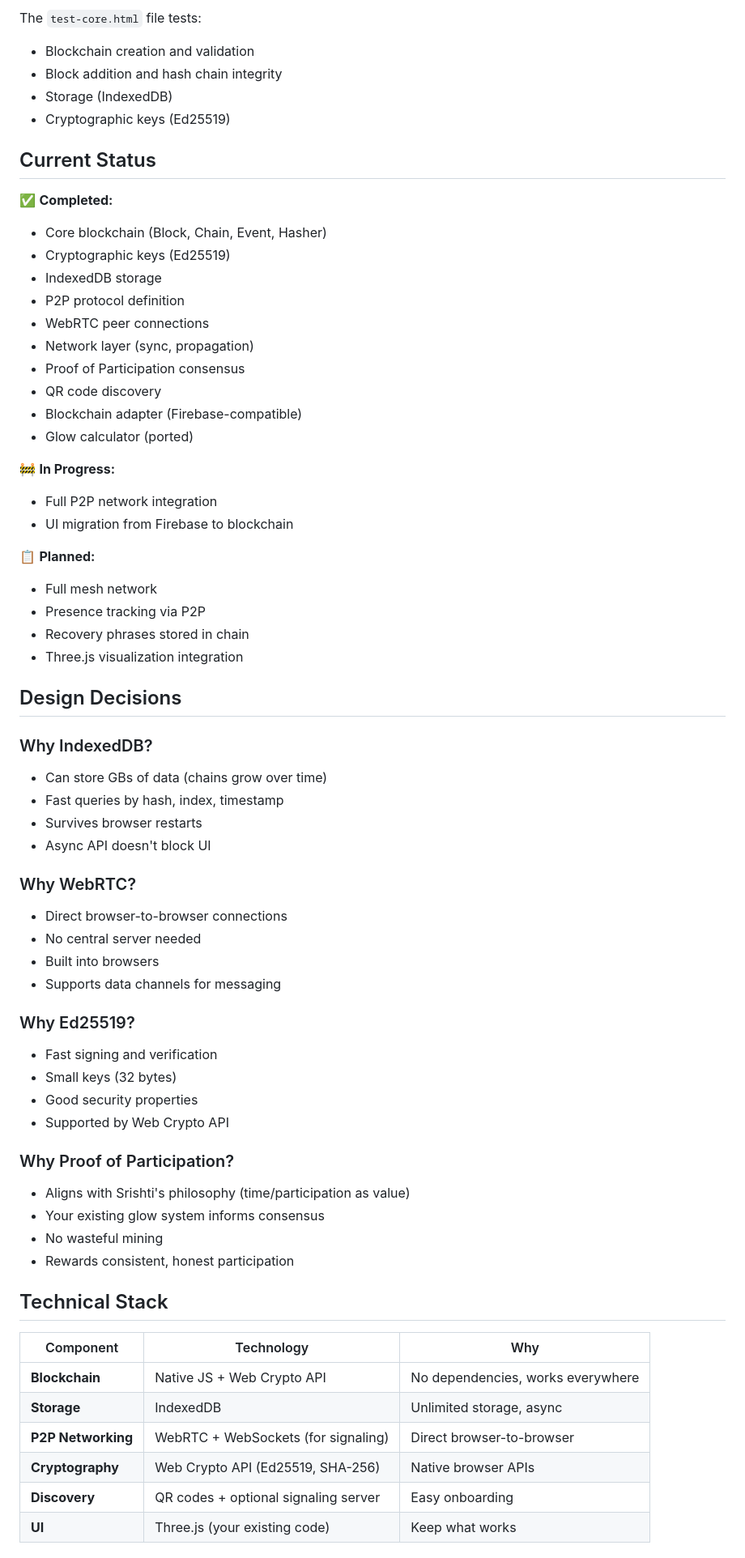
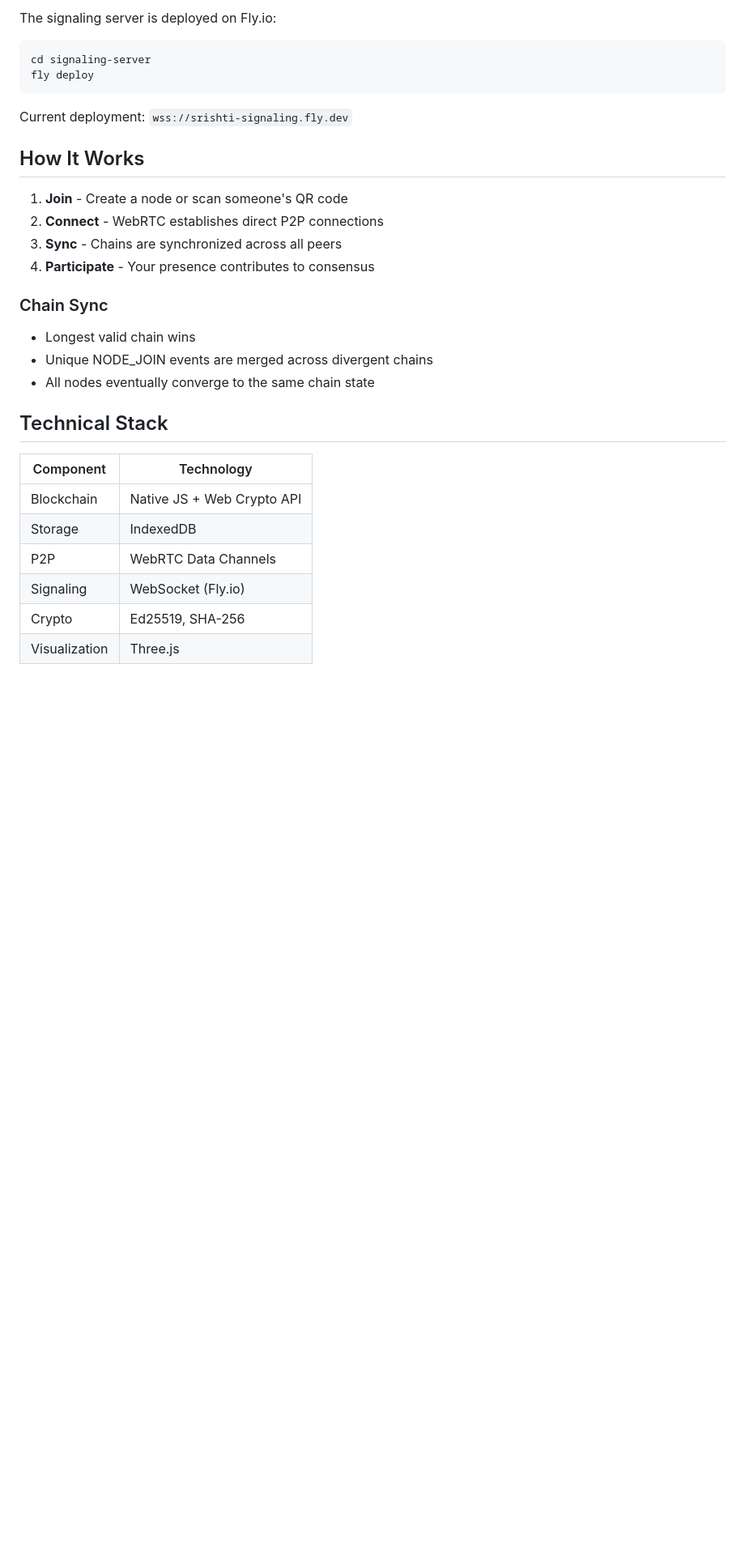
Before and after one commit to kala0606/Srishti-Blockchain, a Markdown page: README.md, the part around one of its changes. Shown at 81% size. GitHub-like rendering; blank space fills up the shorter version.

Commit message:
Update README: clean up and reflect current state

````diff
--- a/README.md
+++ b/README.md
@@ -84,68 +71,34 @@ Then visit `http://localhost:8000/test-core.html`
 
-The `test-core.html` file tests:
-- Blockchain creation and validation
-- Block addition and hash chain integrity
-- Storage (IndexedDB)
-- Cryptographic keys (Ed25519)
+The signaling server is deployed on Fly.io:
 
-## Current Status
+```bash
+cd signaling-server
+fly deploy
+```
 
-✅ **Completed:**
-- Core blockchain (Block, Chain, Event, Hasher)
-- Cryptographic keys (Ed25519)
-- IndexedDB storage
-- P2P protocol definition
-- WebRTC peer connections
-- Network layer (sync, propagation)
-- Proof of Participation consensus
-- QR code discovery
-- Blockchain adapter (Firebase-compatible)
-- Glow calculator (ported)
+Current deployment: `wss://srishti-signaling.fly.dev`
 
-🚧 **In Progress:**
-- Full P2P network integration
-- UI migration from Firebase to blockchain
+## How It Works
 
-📋 **Planned:**
-- Full mesh network
-- Presence tracking via P2P
-- Recovery phrases stored in chain
-- Three.js visualization integration
+1. **Join** - Create a node or scan someone's QR code
+2. **Connect** - WebRTC establishes direct P2P connections
+3. **Sync** - Chains are synchronized across all peers
+4. **Participate** - Your presence contributes to consensus
 
-## Design Decisions
+### Chain Sync
 
-### Why IndexedDB?
-- Can store GBs of data (chains grow over time)
-- Fast queries by hash, index, timestamp
-- Survives browser restarts
-- Async API doesn't block UI
-
-### Why WebRTC?
-- Direct browser-to-browser connections
-- No central server needed
-- Built into browsers
-- Supports data channels for messaging
-
-### Why Ed25519?
-- Fast signing and verification
-- Small keys (32 bytes)
-- Good security properties
-- Supported by Web Crypto API
-
-### Why Proof of Participation?
-- Aligns with Srishti's philosophy (time/participation as value)
-- Your existing glow system informs consensus
-- No wasteful mining
-- Rewards consistent, honest participation
+- Longest valid chain wins
+- Unique NODE_JOIN events are merged across divergent chains
+- All nodes eventually converge to the same chain state
 
 ## Technical Stack
 
-| Component | Technology | Why |
-|-----------|-----------|-----|
-| **Blockchain** | Native JS + Web Crypto API | No dependencies, works everywhere |
-| **Storage** | IndexedDB | Unlimited storage, async |
-| **P2P Networking** | WebRTC + WebSockets (for signaling) | Direct browser-to-browser |
-| **Cryptography** | Web Crypto API (Ed25519, SHA-256) | Native browser APIs |
-| **Discovery** | QR codes + optional signaling server | Easy onboarding |
-| **UI** | Three.js (your existing code) | Keep what works |
+| Component | Technology |
+|-----------|------------|
+| Blockchain | Native JS + Web Crypto API |
+| Storage | IndexedDB |
+| P2P | WebRTC Data Channels |
+| Signaling | WebSocket (Fly.io) |
+| Crypto | Ed25519, SHA-256 |
+| Visualization | Three.js |
 
````
Also changed, not shown: other parts of README.md (+55 -67 lines).
